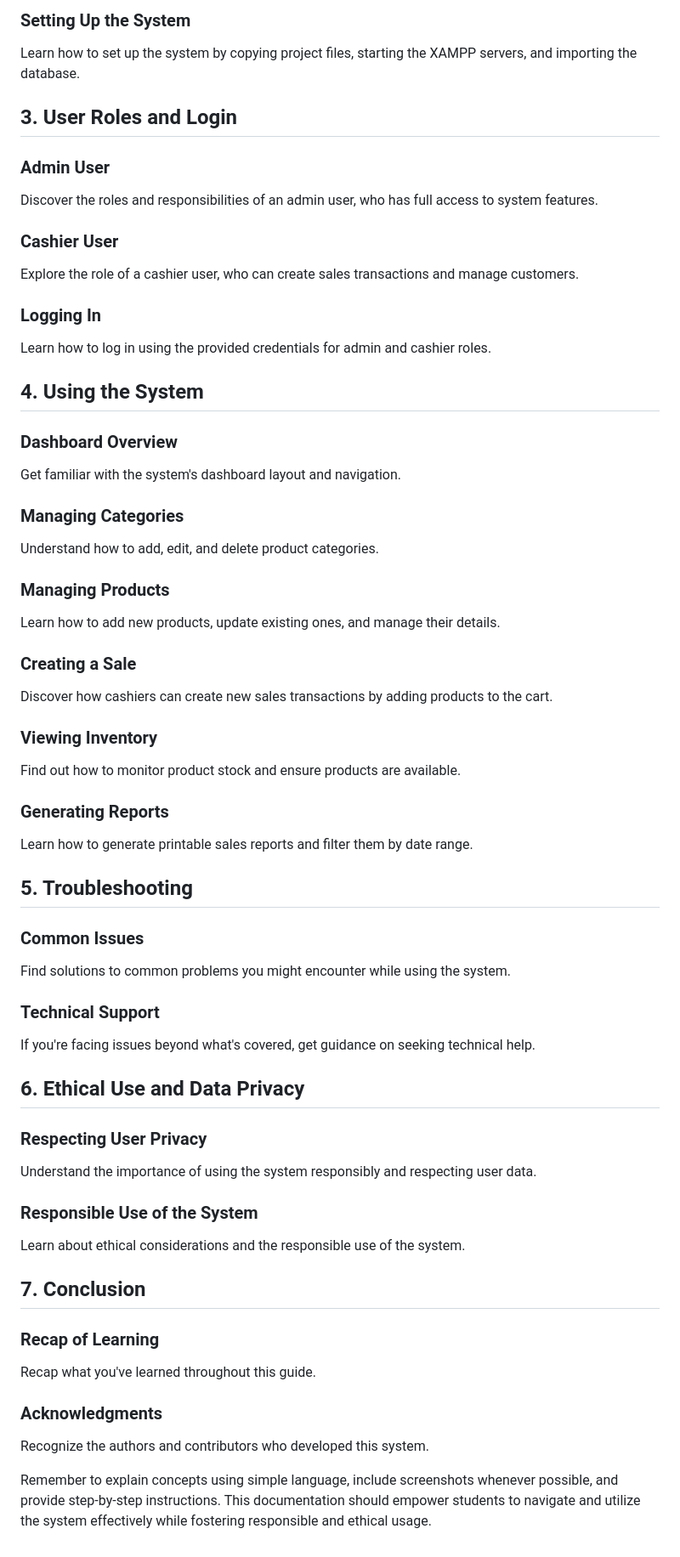
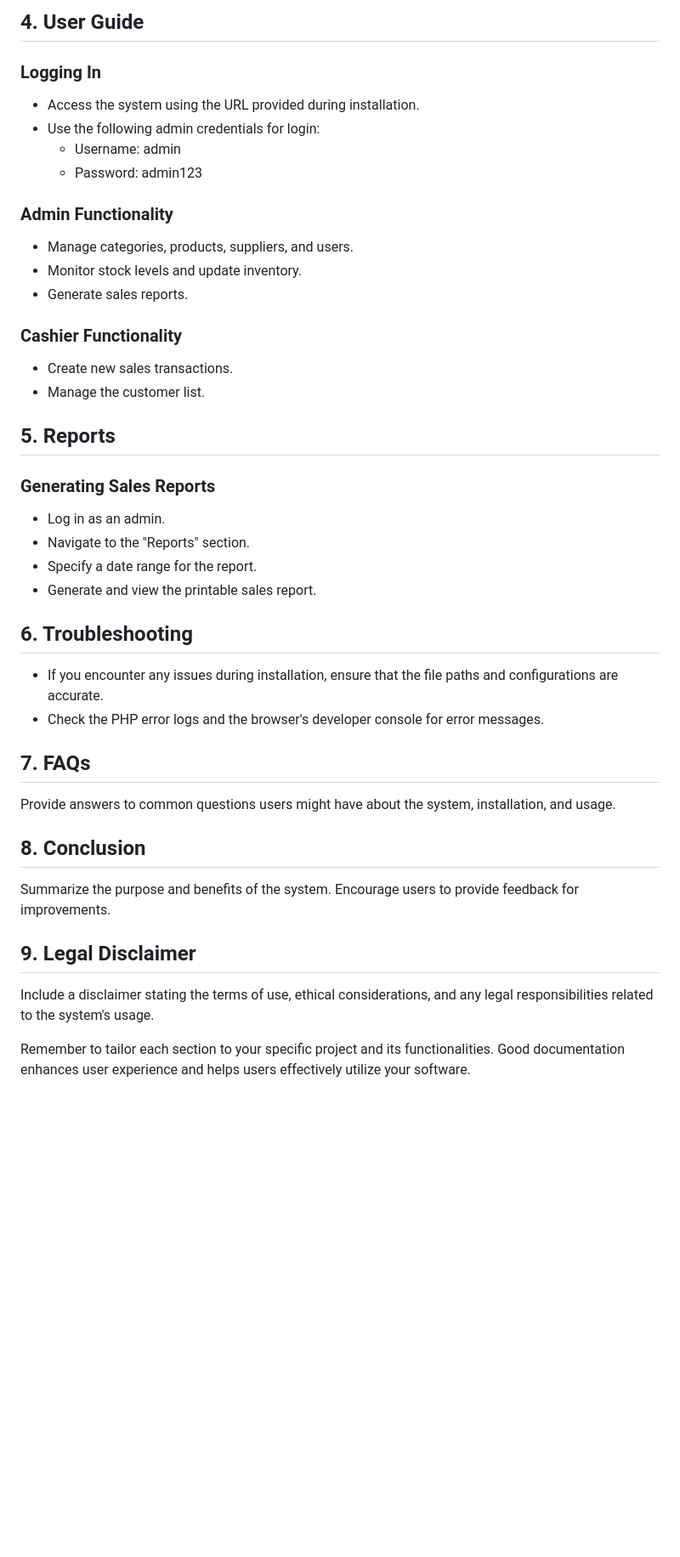
Before and after one commit to faisal-gits/Simple-POS-and-Inventory-Management-System, a Markdown page: README.md, the part around the change printed below. Shown: that part at 85% size. Rendered like a GitHub page; blank space fills up the shorter version.

Commit message:
error solved

```diff
--- a/README.md
+++ b/README.md
@@ -58,60 +57,38 @@ Follow step-by-step instructions to download and install XAMPP, the software tha
 
-### Setting Up the System
-Learn how to set up the system by copying project files, starting the XAMPP servers, and importing the database.
+## 4. User Guide
+### Logging In
+- Access the system using the URL provided during installation.
+- Use the following admin credentials for login:
+   - Username: admin
+   - Password: admin123
 
-## 3. User Roles and Login
+### Admin Functionality
+- Manage categories, products, suppliers, and users.
+- Monitor stock levels and update inventory.
+- Generate sales reports.
 
-### Admin User
-Discover the roles and responsibilities of an admin user, who has full access to system features.
+### Cashier Functionality
+- Create new sales transactions.
+- Manage the customer list.
 
-### Cashier User
-Explore the role of a cashier user, who can create sales transactions and manage customers.
+## 5. Reports
+### Generating Sales Reports
+- Log in as an admin.
+- Navigate to the "Reports" section.
+- Specify a date range for the report.
+- Generate and view the printable sales report.
 
-### Logging In
-Learn how to log in using the provided credentials for admin and cashier roles.
+## 6. Troubleshooting
+- If you encounter any issues during installation, ensure that the file paths and configurations are accurate.
+- Check the PHP error logs and the browser's developer console for error messages.
 
-## 4. Using the System
+## 7. FAQs
+Provide answers to common questions users might have about the system, installation, and usage.
 
-### Dashboard Overview
-Get familiar with the system's dashboard layout and navigation.
+## 8. Conclusion
+Summarize the purpose and benefits of the system. Encourage users to provide feedback for improvements.
 
-### Managing Categories
-Understand how to add, edit, and delete product categories.
+## 9. Legal Disclaimer
+Include a disclaimer stating the terms of use, ethical considerations, and any legal responsibilities related to the system's usage.
 
-### Managing Products
-Learn how to add new products, update existing ones, and manage their details.
-
-### Creating a Sale
-Discover how cashiers can create new sales transactions by adding products to the cart.
-
-### Viewing Inventory
-Find out how to monitor product stock and ensure products are available.
-
-### Generating Reports
-Learn how to generate printable sales reports and filter them by date range.
-
-## 5. Troubleshooting
-
-### Common Issues
-Find solutions to common problems you might encounter while using the system.
-
-### Technical Support
-If you're facing issues beyond what's covered, get guidance on seeking technical help.
-
-## 6. Ethical Use and Data Privacy
-
-### Respecting User Privacy
-Understand the importance of using the system responsibly and respecting user data.
-
-### Responsible Use of the System
-Learn about ethical considerations and the responsible use of the system.
-
-## 7. Conclusion
-
-### Recap of Learning
-Recap what you've learned throughout this guide.
-
-### Acknowledgments
-Recognize the authors and contributors who developed this system.
-
-Remember to explain concepts using simple language, include screenshots whenever possible, and provide step-by-step instructions. This documentation should empower students to navigate and utilize the system effectively while fostering responsible and ethical usage.
+Remember to tailor each section to your specific project and its functionalities. Good documentation enhances user experience and helps users effectively utilize your software.
```
Also changed, not shown: other parts of README.md (+46 -47 lines).
